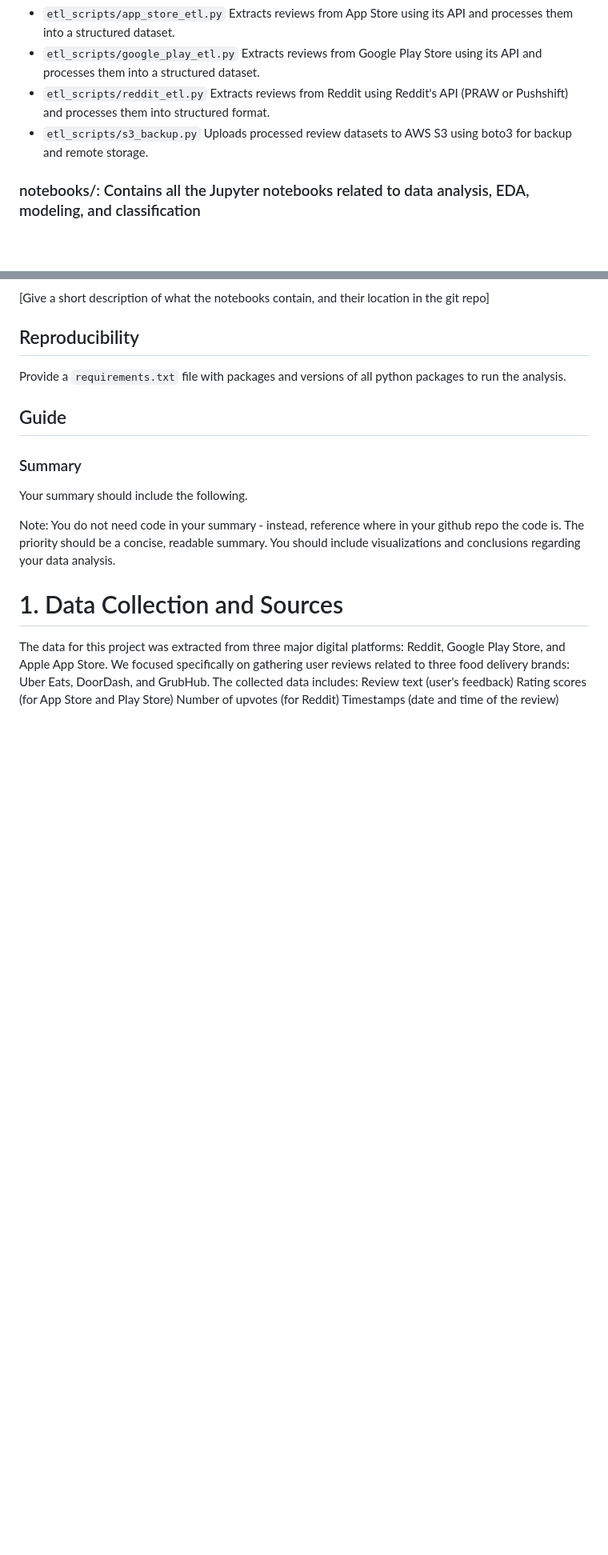
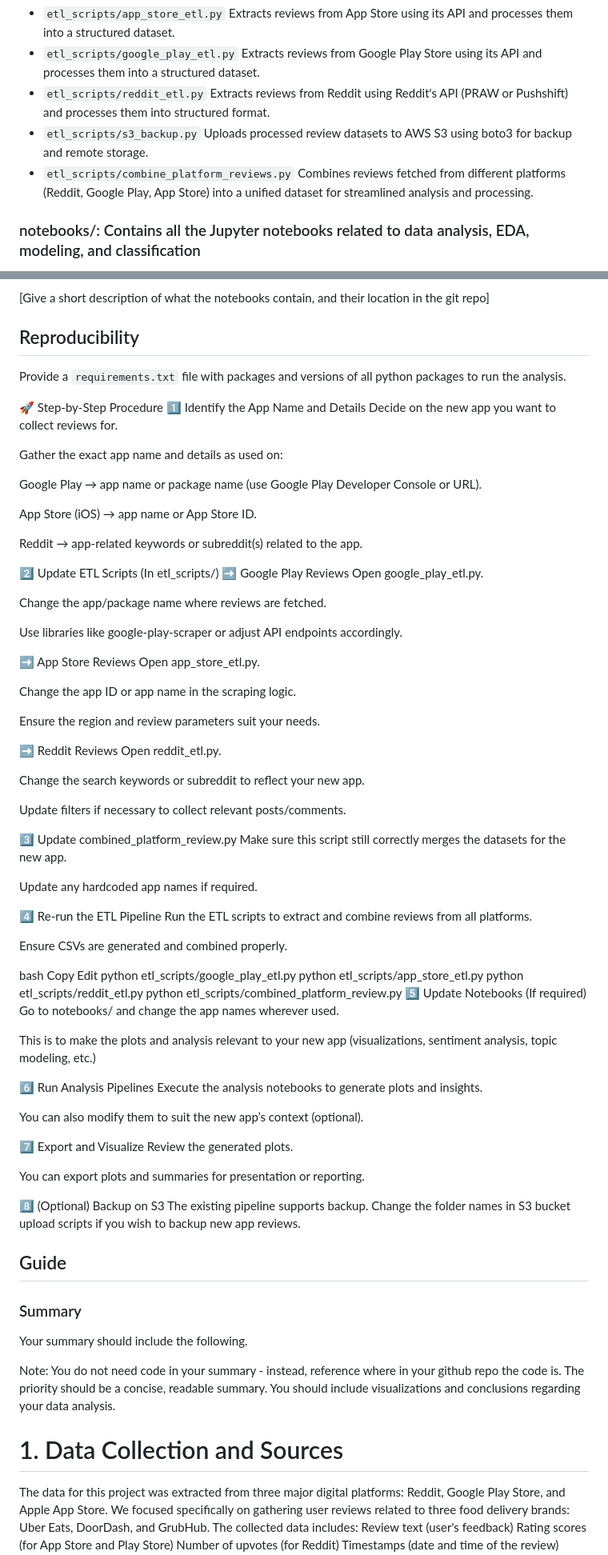
Before and after one commit to chirag1902/Multi-Platform-Review-Analysis-for-Food-Delivery-Apps, a Markdown page: README.md, 2 parts joined by grey strips. Shown: that part at 80% size. Rendered like a GitHub page; blank space fills up the shorter version.

Commit message:
Added content under Reproducibility section & Quarto link added

```diff
--- a/README.md
+++ b/README.md
@@ -40,6 +33,7 @@ The following scripts/notebooks were used produce the summary:
 - `etl_scripts/google_play_etl.py` Extracts reviews from Google Play Store using its API and processes them into a structured dataset.
 - `etl_scripts/reddit_etl.py` Extracts reviews from Reddit using Reddit's API (PRAW or Pushshift) and processes them into structured format.
 - `etl_scripts/s3_backup.py` Uploads processed review datasets to AWS S3 using boto3 for backup and remote storage.
+- `etl_scripts/combine_platform_reviews.py` Combines reviews fetched from different platforms (Reddit, Google Play, App Store) into a unified dataset for streamlined analysis and processing.
 
 ### notebooks/:  Contains all the Jupyter notebooks related to data analysis, EDA, modeling, and classification
 - `notebooks/EDA.ipynb` Performs exploratory data analysis and visualizations on review data using Plotly and ipywidgets.
@@ -55,6 +49,75 @@ The following scripts/notebooks were used produce the summary:
 ## Reproducibility
 
 Provide a `requirements.txt` file with packages and versions of all python packages to run the analysis.
+
+🚀 Step-by-Step Procedure
+1️⃣ Identify the App Name and Details
+Decide on the new app you want to collect reviews for.
+
+Gather the exact app name and details as used on:
+
+Google Play → app name or package name (use Google Play Developer Console or URL).
+
+App Store (iOS) → app name or App Store ID.
+
+Reddit → app-related keywords or subreddit(s) related to the app.
+
+2️⃣ Update ETL Scripts (In etl_scripts/)
+➡️ Google Play Reviews
+Open google_play_etl.py.
+
+Change the app/package name where reviews are fetched.
+
+Use libraries like google-play-scraper or adjust API endpoints accordingly.
+
+➡️ App Store Reviews
+Open app_store_etl.py.
+
+Change the app ID or app name in the scraping logic.
+
+Ensure the region and review parameters suit your needs.
+
+➡️ Reddit Reviews
+Open reddit_etl.py.
+
+Change the search keywords or subreddit to reflect your new app.
+
+Update filters if necessary to collect relevant posts/comments.
+
+3️⃣ Update combined_platform_review.py
+Make sure this script still correctly merges the datasets for the new app.
+
+Update any hardcoded app names if required.
+
+4️⃣ Re-run the ETL Pipeline
+Run the ETL scripts to extract and combine reviews from all platforms.
+
+Ensure CSVs are generated and combined properly.
+
+bash
+Copy
+Edit
+python etl_scripts/google_play_etl.py
+python etl_scripts/app_store_etl.py
+python etl_scripts/reddit_etl.py
+python etl_scripts/combined_platform_review.py
+5️⃣ Update Notebooks (If required)
+Go to notebooks/ and change the app names wherever used.
+
+This is to make the plots and analysis relevant to your new app (visualizations, sentiment analysis, topic modeling, etc.)
+
+6️⃣ Run Analysis Pipelines
+Execute the analysis notebooks to generate plots and insights.
+
+You can also modify them to suit the new app’s context (optional).
+
+7️⃣ Export and Visualize
+Review the generated plots.
+
+You can export plots and summaries for presentation or reporting.
+
+8️⃣ (Optional) Backup on S3
+The existing pipeline supports backup. Change the folder names in S3 bucket upload scripts if you wish to backup new app reviews.
 
 ## Guide
 
```
Also changed, not shown: other parts of README.md (+1 -8 lines).
